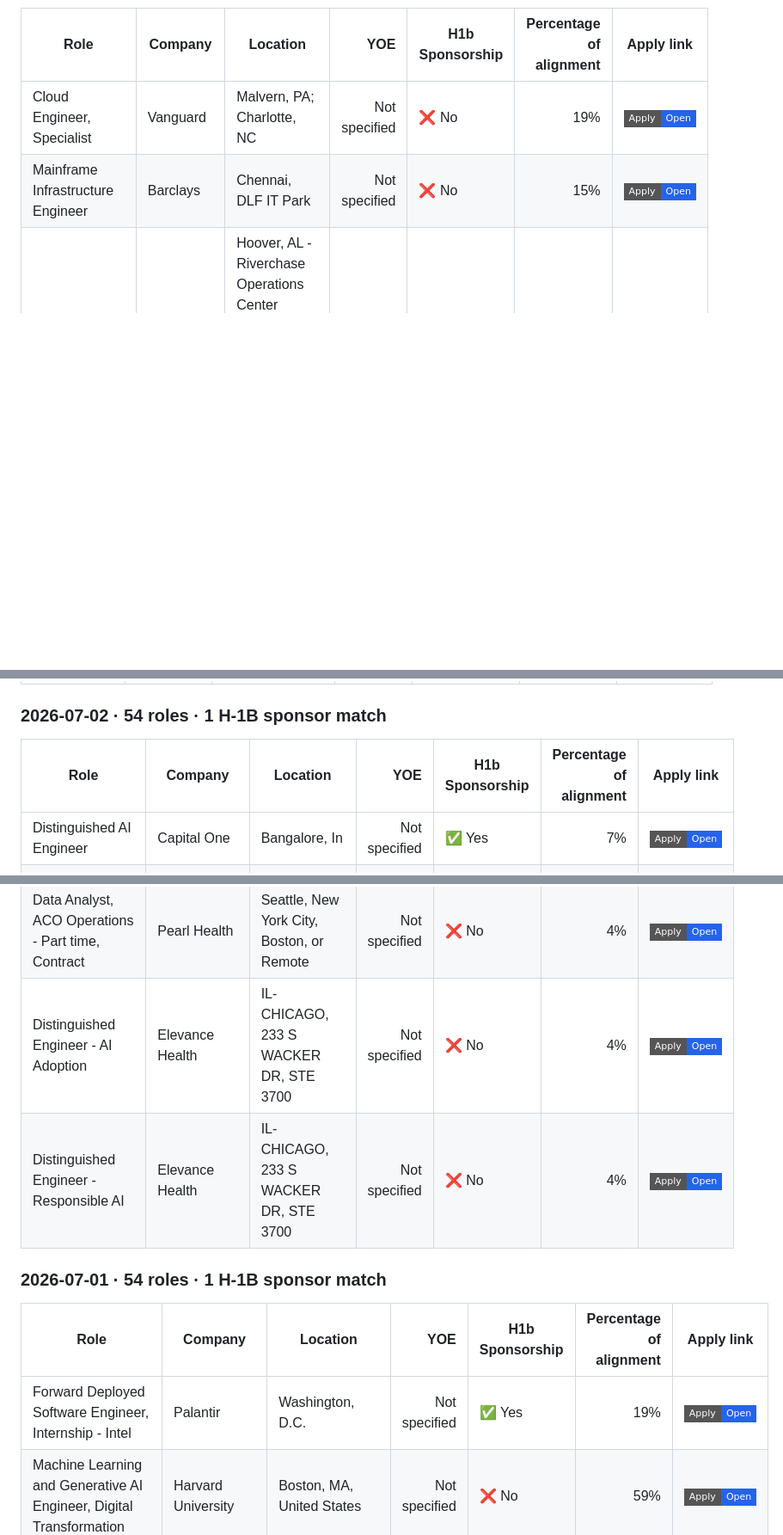
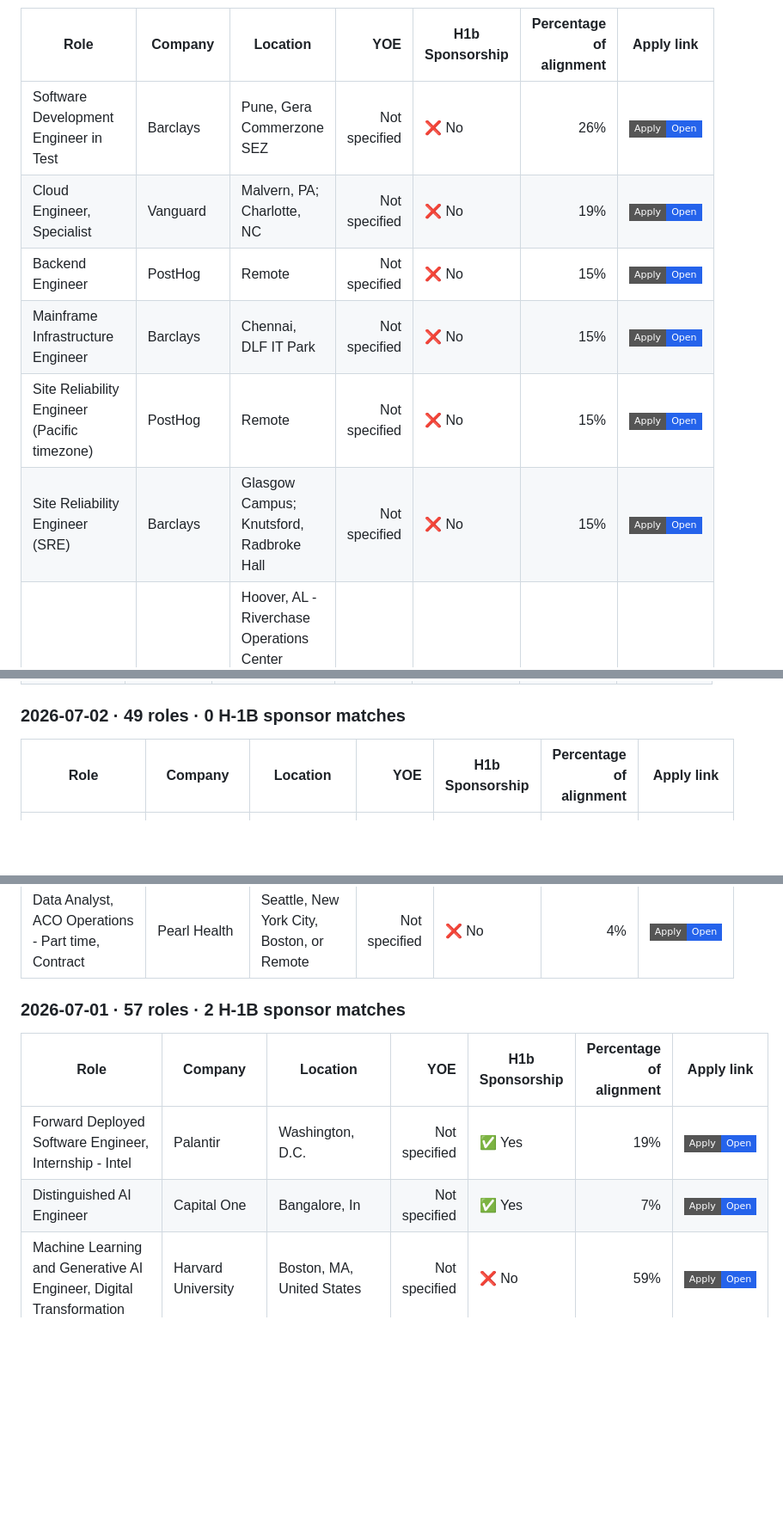
Before and after one commit to venkatsubash2003/Jobs4Me_Live, a Markdown page: README.md, 3 parts joined by grey strips. Shown at 86% size. GitHub-like rendering; badges without logos; blank space fills up the shorter version.

Commit message:
Update matching jobs

```diff
--- a/README.md
+++ b/README.md
@@ -80,6 +80,10 @@ _Last updated: 2026-07-08 06:36 UTC_
 
 | Role | Company | Location | YOE | H1b Sponsorship | Percentage of alignment | Apply link |
 | --- | --- | --- | ---: | --- | ---: | --- |
+| Software Development Engineer in Test | Barclays | Pune, Gera Commerzone SEZ | Not specified | ❌ No | 26% | <a href="https://barclays.wd3.myworkdayjobs.com/en-US/External_Career_Site_Barclays/job/Pune-Gera-Commerzone-SEZ/Data-Engineer_JR-0000070530"><img alt="Apply" src="https://img.shields.io/badge/Apply-Open-2563eb?style=flat-square"></a> |
 | Cloud Engineer, Specialist | Vanguard | Malvern, PA; Charlotte, NC | Not specified | ❌ No | 19% | <a href="https://vanguard.wd5.myworkdayjobs.com/en-US/vanguard_external/job/Malvern-PA/Cloud-Engineer--Specialist_179293-1"><img alt="Apply" src="https://img.shields.io/badge/Apply-Open-2563eb?style=flat-square"></a> |
+| Backend Engineer | PostHog | Remote | Not specified | ❌ No | 15% | <a href="https://jobs.ashbyhq.com/posthog/1803b1de-d33b-4542-8e38-b6c4954cb789"><img alt="Apply" src="https://img.shields.io/badge/Apply-Open-2563eb?style=flat-square"></a> |
 | Mainframe Infrastructure Engineer | Barclays | Chennai, DLF IT Park | Not specified | ❌ No | 15% | <a href="https://barclays.wd3.myworkdayjobs.com/en-US/External_Career_Site_Barclays/job/Chennai-DLF-IT-Park/Mainframe-Infrastructure-Engineer_JR-0000110207-1"><img alt="Apply" src="https://img.shields.io/badge/Apply-Open-2563eb?style=flat-square"></a> |
+| Site Reliability Engineer (Pacific timezone) | PostHog | Remote | Not specified | ❌ No | 15% | <a href="https://jobs.ashbyhq.com/posthog/1464036f-94d5-4dbd-aef8-fe99246a26d4"><img alt="Apply" src="https://img.shields.io/badge/Apply-Open-2563eb?style=flat-square"></a> |
+| Site Reliability Engineer (SRE) | Barclays | Glasgow Campus; Knutsford, Radbroke Hall | Not specified | ❌ No | 15% | <a href="https://barclays.wd3.myworkdayjobs.com/en-US/External_Career_Site_Barclays/job/Glasgow-Campus/Site-Reliability-Engineer--SRE-_JR-0000102279-1"><img alt="Apply" src="https://img.shields.io/badge/Apply-Open-2563eb?style=flat-square"></a> |
 | Software Engineer - Full Stack / .NET | Regions | Hoover, AL - Riverchase Operations Center (Birmingham, AL); Charlotte, NC - Charlotte Uptown Branch; Atlanta, GA - Regions Plaza Office | Not specified | ❌ No | 15% | <a href="https://regions.wd5.myworkdayjobs.com/en-US/regions_careers/job/Hoover-AL---Riverchase-Operations-Center-Birmingham-AL/Software-Engineer---Full-Stack---NET_R103675-1"><img alt="Apply" src="https://img.shields.io/badge/Apply-Open-2563eb?style=flat-square"></a> |
@@ -308,11 +313,10 @@ _Last updated: 2026-07-08 06:36 UTC_
 | Robotics AI Data Collection Operator (Robot Trainer) | TSMG | San Mateo, CA | Not specified | ❌ No | 4% | <a href="https://jobs.lever.co/tsmg/0c06f414-170f-4f96-ba5d-f029cd51d9b0"><img alt="Apply" src="https://img.shields.io/badge/Apply-Open-2563eb?style=flat-square"></a> |
 | Robotics AI Data Collection Operator (Robot Trainer) | TSMG | San Francisco, CA | Not specified | ❌ No | 4% | <a href="https://jobs.lever.co/tsmg/96d404bf-6aa9-4854-8adb-fd0e6d1c5a29"><img alt="Apply" src="https://img.shields.io/badge/Apply-Open-2563eb?style=flat-square"></a> |
 
-### 2026-07-02 · 54 roles · 1 H-1B sponsor match
+### 2026-07-02 · 49 roles · 0 H-1B sponsor matches
 
 | Role | Company | Location | YOE | H1b Sponsorship | Percentage of alignment | Apply link |
 | --- | --- | --- | ---: | --- | ---: | --- |
-| Distinguished AI Engineer | Capital One | Bangalore, In | Not specified | ✅ Yes | 7% | <a href="https://capitalone.wd12.myworkdayjobs.com/en-US/Capital_One/job/Bangalore-In/Distinguished-AI-Engineer_R242789-1"><img alt="Apply" src="https://img.shields.io/badge/Apply-Open-2563eb?style=flat-square"></a> |
 | Machine Learning/Deep Learning Engineer(PhD, New Grad) | Bot Auto | Houston, TX or SF Bay Area preferred | 0-2 | ❌ No | 37% | <a href="https://job-boards.greenhouse.io/botauto/jobs/5290395008"><img alt="Apply" src="https://img.shields.io/badge/Apply-Open-2563eb?style=flat-square"></a> |
 | Data Engineer - Intermediate | Equifax | CRI-Sabana | 2 | ❌ No | 30% | <a href="https://equifax.wd5.myworkdayjobs.com/en-US/external/job/CRI-Sabana/Data-Engineer---Intermediate_J00177653"><img alt="Apply" src="https://img.shields.io/badge/Apply-Open-2563eb?style=flat-square"></a> |
 | Data Science/Analyst | Caterpillar Inc. | Chicago, Illinois; Peoria, Illinois; Irving, Texas | 2 | ❌ No | 30% | <a href="https://cat.wd5.myworkdayjobs.com/en-US/CaterpillarCareers/job/Chicago-Illinois/Data-Science-Analyst_R0000380698"><img alt="Apply" src="https://img.shields.io/badge/Apply-Open-2563eb?style=flat-square"></a> |
@@ -364,14 +366,13 @@ _Last updated: 2026-07-08 06:36 UTC_
 | Associate Sales Representative (Agentic AI Automation) | UiPath | Shanghai | Not specified | ❌ No | 4% | <a href="https://jobs.ashbyhq.com/uipath/76f3e082-3e0b-4d6f-8857-0be719de3417"><img alt="Apply" src="https://img.shields.io/badge/Apply-Open-2563eb?style=flat-square"></a> |
 | Clinical Data Analyst | EDETEK | Princeton, New Jersey, United States | Not specified | ❌ No | 4% | <a href="https://jobs.workable.com/view/wu9RWH5818eMHQmaaFPkyc/clinical-data-analyst-in-princeton-at-edetek"><img alt="Apply" src="https://img.shields.io/badge/Apply-Open-2563eb?style=flat-square"></a> |
 | Data Analyst, ACO Operations - Part time, Contract | Pearl Health | Seattle, New York City, Boston, or Remote | Not specified | ❌ No | 4% | <a href="https://jobs.ashbyhq.com/pearlhealth/77c51f6c-ba07-4566-a247-f4f06ae16d6f"><img alt="Apply" src="https://img.shields.io/badge/Apply-Open-2563eb?style=flat-square"></a> |
-| Distinguished Engineer - AI Adoption | Elevance Health | IL-CHICAGO, 233 S WACKER DR, STE 3700 | Not specified | ❌ No | 4% | <a href="https://elevancehealth.wd1.myworkdayjobs.com/en-US/ANT/job/IL-CHICAGO-233-S-WACKER-DR-STE-3700/Distinguished-Engineer---AI-Adoption_JR197451"><img alt="Apply" src="https://img.shields.io/badge/Apply-Open-2563eb?style=flat-square"></a> |
-| Distinguished Engineer - Responsible AI | Elevance Health | IL-CHICAGO, 233 S WACKER DR, STE 3700 | Not specified | ❌ No | 4% | <a href="https://elevancehealth.wd1.myworkdayjobs.com/en-US/ANT/job/IL-CHICAGO-233-S-WACKER-DR-STE-3700/Distinguished-Engineer---Responsible-AI_JR197452"><img alt="Apply" src="https://img.shields.io/badge/Apply-Open-2563eb?style=flat-square"></a> |
 
-### 2026-07-01 · 54 roles · 1 H-1B sponsor match
+### 2026-07-01 · 57 roles · 2 H-1B sponsor matches
 
 | Role | Company | Location | YOE | H1b Sponsorship | Percentage of alignment | Apply link |
 | --- | --- | --- | ---: | --- | ---: | --- |
 | Forward Deployed Software Engineer, Internship - Intel | Palantir | Washington, D.C. | Not specified | ✅ Yes | 19% | <a href="https://jobs.lever.co/palantir/9e40d77f-b07c-437b-98e7-def9b0184d89"><img alt="Apply" src="https://img.shields.io/badge/Apply-Open-2563eb?style=flat-square"></a> |
+| Distinguished AI Engineer | Capital One | Bangalore, In | Not specified | ✅ Yes | 7% | <a href="https://capitalone.wd12.myworkdayjobs.com/en-US/Capital_One/job/Bangalore-In/Distinguished-AI-Engineer_R242789-1"><img alt="Apply" src="https://img.shields.io/badge/Apply-Open-2563eb?style=flat-square"></a> |
 | Machine Learning and Generative AI Engineer, Digital Transformation | Harvard University | Boston, MA, United States | Not specified | ❌ No | 59% | <a href="https://jobs.smartrecruiters.com/HarvardUniversity/3743990013874766"><img alt="Apply" src="https://img.shields.io/badge/Apply-Open-2563eb?style=flat-square"></a> |
 | Data Scientist and Application Developer | Johnson & Johnson | Titusville, New Jersey, United States of America | Not specified | ❌ No | 44% | <a href="https://jj.wd5.myworkdayjobs.com/en-US/JJ/job/Titusville-New-Jersey-United-States-of-America/Data-Scientist-and-Application-Developer_R-079813"><img alt="Apply" src="https://img.shields.io/badge/Apply-Open-2563eb?style=flat-square"></a> |
 | Machine Learning/Computer Vision Research Scientist | Hitachi | Santa Clara, California, United States | 2 | ❌ No | 41% | <a href="https://hitachi.wd1.myworkdayjobs.com/en-US/hitachi/job/Santa-Clara-California-United-States/Machine-Learning-Computer-Vision-Research-Scientist_R0135875"><img alt="Apply" src="https://img.shields.io/badge/Apply-Open-2563eb?style=flat-square"></a> |
```
Also changed, not shown: other parts of README.md (+38 -38 lines).
